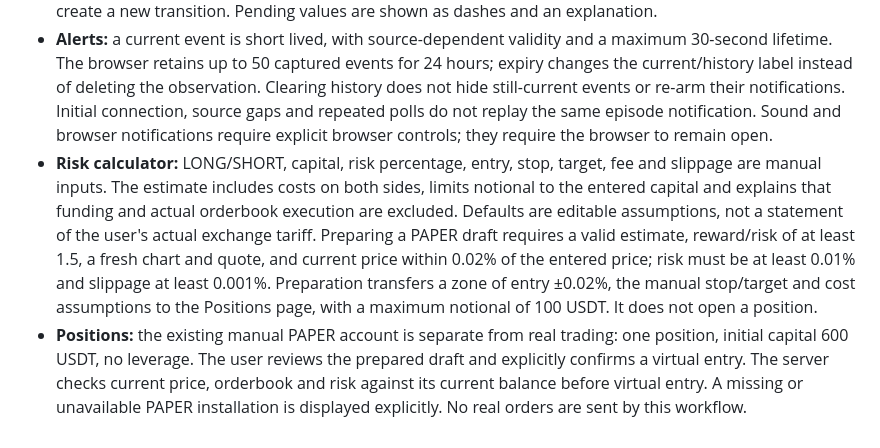
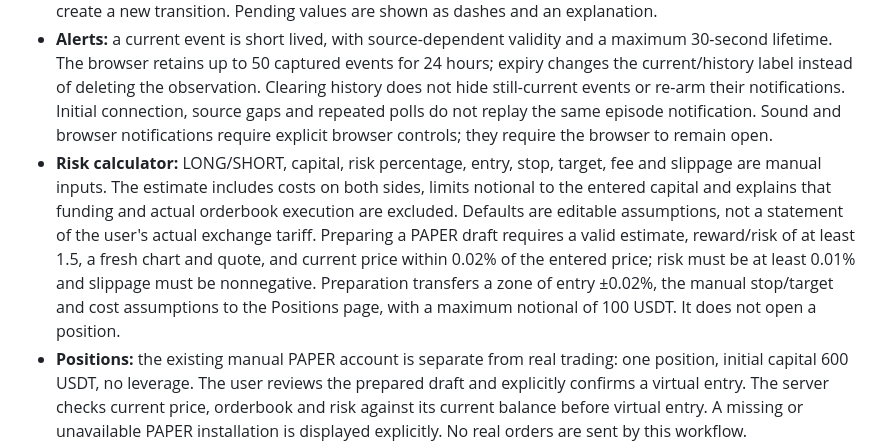
Before and after one commit to osipovigor92-hub/trading-lab, a Markdown page: PRODUCT.md, the part around the change. Drawn GitHub-style.

Commit message:
Correct documented PAPER slippage input range

```diff
--- a/PRODUCT.md
+++ b/PRODUCT.md
@@ -39,7 +39,7 @@ The chart screener and density monitor use public REST adapters for Binance, Byb
 - **Setup gates:** momentum requires the EMA/VWAP directional condition, RVOL at least 1.5, 5m range at least 0.2%, and signed 5m change of at least 0.1%. Breakout uses a first closed crossing beyond the previous 20-bar range with a 0.1 ATR buffer and sufficient relative volume. Extension beyond 1.5 ATR from the original breakout boundary blocks the continuing impulse until the close re-enters that boundary; this context is derived from the bounded candle window. Momentum episode memory is independent of the displayed breakout label. RSI is context and a late-entry warning, not an instruction to reverse a trend.
 - **Freshness:** quote age is at most 45 seconds, chart age 75 seconds and closed-candle age 120 seconds, with a two-second future-clock tolerance. Missing, incomplete, misaligned, stale or failed-refresh sources produce pending analysis with no current score or positive assistant signal. Source-time rollback does not create a new transition. Pending values are shown as dashes and an explanation.
 - **Alerts:** a current event is short lived, with source-dependent validity and a maximum 30-second lifetime. The browser retains up to 50 captured events for 24 hours; expiry changes the current/history label instead of deleting the observation. Clearing history does not hide still-current events or re-arm their notifications. Initial connection, source gaps and repeated polls do not replay the same episode notification. Sound and browser notifications require explicit browser controls; they require the browser to remain open.
-- **Risk calculator:** LONG/SHORT, capital, risk percentage, entry, stop, target, fee and slippage are manual inputs. The estimate includes costs on both sides, limits notional to the entered capital and explains that funding and actual orderbook execution are excluded. Defaults are editable assumptions, not a statement of the user's actual exchange tariff. Preparing a PAPER draft requires a valid estimate, reward/risk of at least 1.5, a fresh chart and quote, and current price within 0.02% of the entered price; risk must be at least 0.01% and slippage at least 0.001%. Preparation transfers a zone of entry ±0.02%, the manual stop/target and cost assumptions to the Positions page, with a maximum notional of 100 USDT. It does not open a position.
+- **Risk calculator:** LONG/SHORT, capital, risk percentage, entry, stop, target, fee and slippage are manual inputs. The estimate includes costs on both sides, limits notional to the entered capital and explains that funding and actual orderbook execution are excluded. Defaults are editable assumptions, not a statement of the user's actual exchange tariff. Preparing a PAPER draft requires a valid estimate, reward/risk of at least 1.5, a fresh chart and quote, and current price within 0.02% of the entered price; risk must be at least 0.01% and slippage must be nonnegative. Preparation transfers a zone of entry ±0.02%, the manual stop/target and cost assumptions to the Positions page, with a maximum notional of 100 USDT. It does not open a position.
 - **Positions:** the existing manual PAPER account is separate from real trading: one position, initial capital 600 USDT, no leverage. The user reviews the prepared draft and explicitly confirms a virtual entry. The server checks current price, orderbook and risk against its current balance before virtual entry. A missing or unavailable PAPER installation is displayed explicitly. No real orders are sent by this workflow.
 - **Settings:** density and starting page are browser preferences. Market filters and observation controls remain in their respective pages.
 
```
